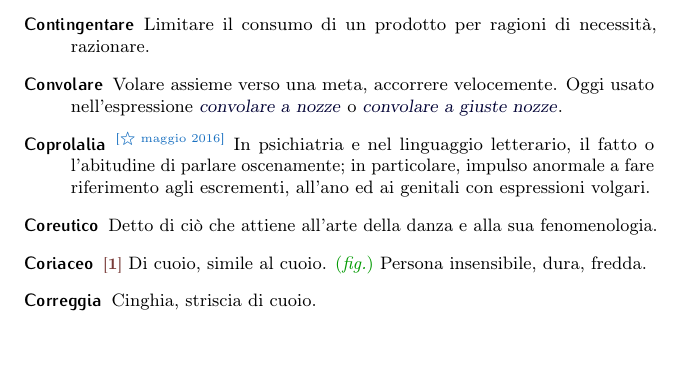
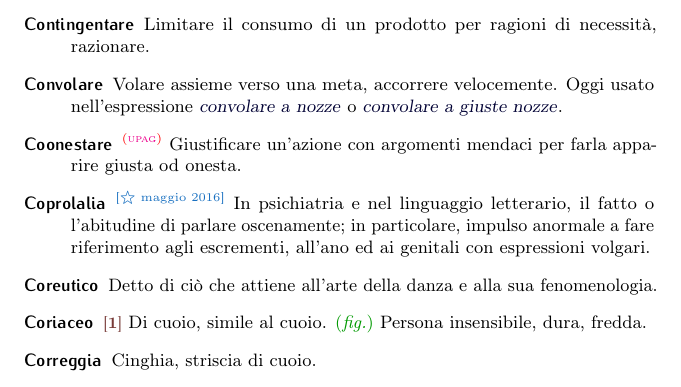
Before and after one commit to pdigiglio/dizionario, a LaTeX document (main.tex, which reads listeParole/C.tex): part of page 5 of 18, cut so that both start at the same text, the shorter picture padded with empty space. Compiled offline with pdfLaTeX.

Commit message:
add 'coonestare'

```diff
--- a/listeParole/C.tex
+++ b/listeParole/C.tex
@@ -136,3 +136,8 @@
     name        = {Coartare},% 2017-04-03
     description = {\switch{1}~\lett~Restringere, comprimere: \ex{``soverchia arditezza sarebbe se altri volesse limitare e coartare la divina potenza e sapienza ad una sua fantasia particolare''} (Galilei). \switch{2}~Forzare, costringere moralmente}%
 }
+
+\newglossaryentry{coonestare}{% 10
+    name        = {Coonestare},% 2017-07-08
+    description = {\upag{Giustificare un'azione con argomenti mendaci per farla apparire giusta od onesta}}%
+}
```
